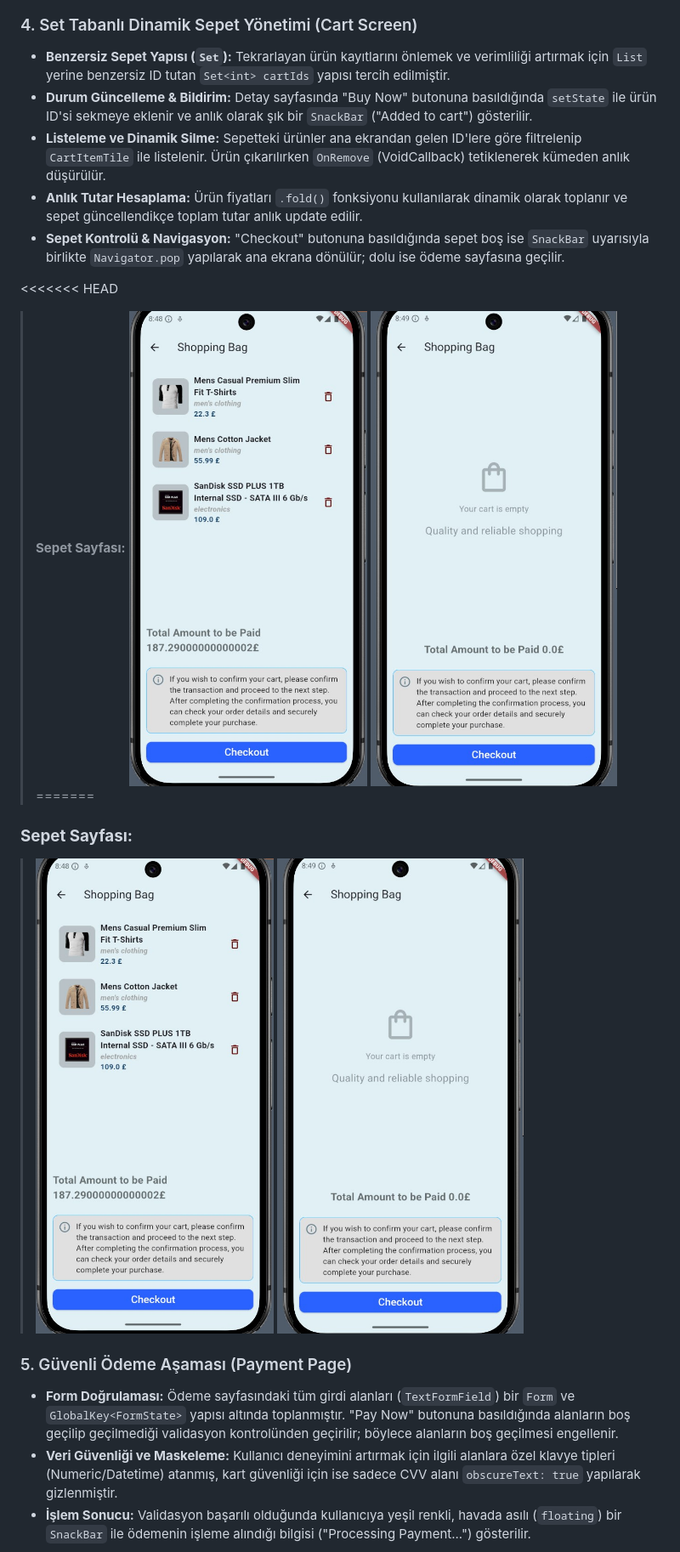
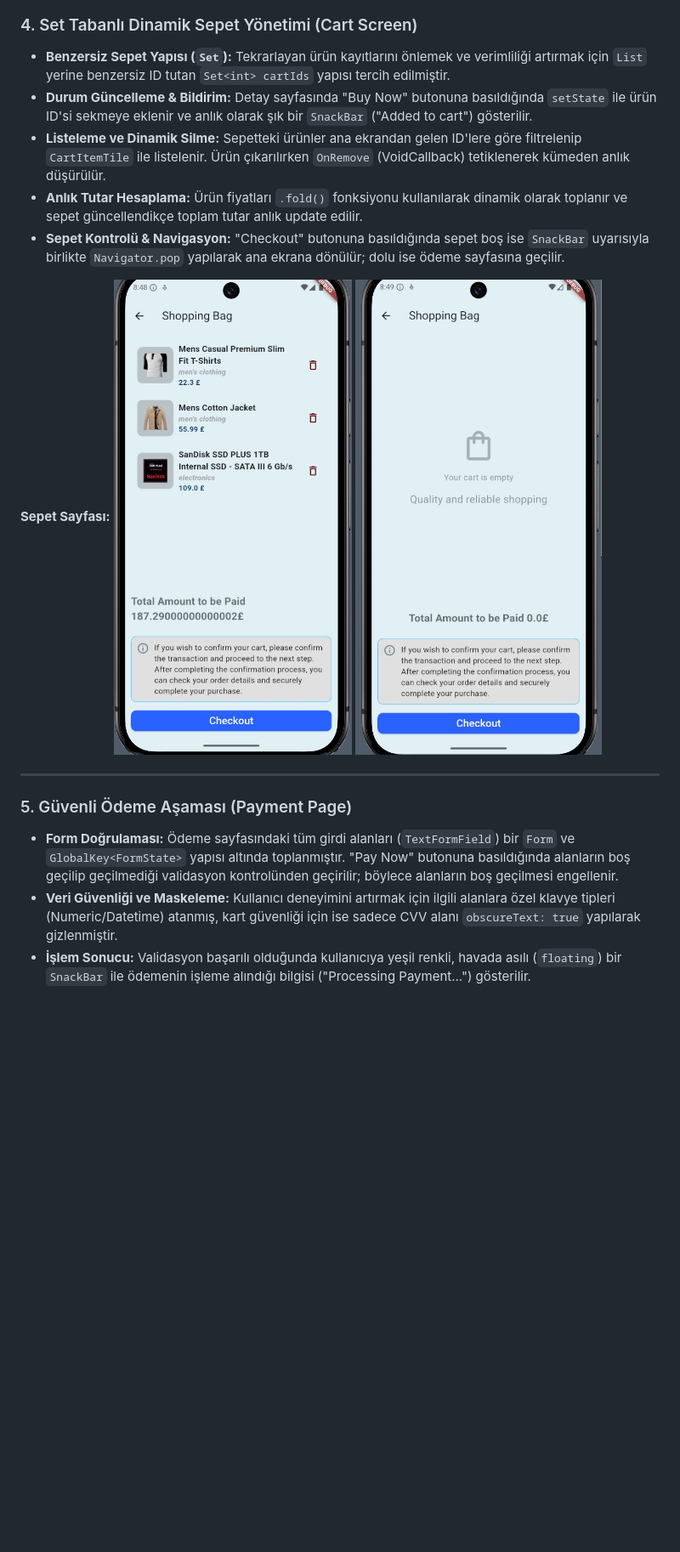
Before and after one commit to YoncaEsendemir/YoncaEsendemir_E-commerce_Proje, a Markdown page: README.md, the part around one of its changes. Shown at 85% size. Rendered like a GitHub page; blank space fills up the shorter version.

Commit message:
Revise README with project details and technologies
Updated project description and technology stack. Improved formatting and added details about application workflow and components.

```diff
--- a/README.md
+++ b/README.md
@@ -65,22 +46,19 @@ Uygulamanın geliştirme süreci ve ekranların çalışma mantığı mantıksal
 
 ### 4. Set Tabanlı Dinamik Sepet Yönetimi (Cart Screen)
-* **Benzersiz Sepet Yapısı (`Set`):** Tekrarlayan ürün kayıtlarını önlemek ve verimliliği artırmak için `List` yerine benzersiz ID tutan `Set<int> cartIds` yapısı tercih edilmiştir.
-* **Durum Güncelleme & Bildirim:** Detay sayfasında "Buy Now" butonuna basıldığında `setState` ile ürün ID'si sekmeye eklenir ve anlık olarak şık bir `SnackBar` ("Added to cart") gösterilir.
-* **Listeleme ve Dinamik Silme:** Sepetteki ürünler ana ekrandan gelen ID'lere göre filtrelenip `CartItemTile` ile listelenir. Ürün çıkarılırken `OnRemove` (VoidCallback) tetiklenerek kümeden anlık düşürülür.
-* **Anlık Tutar Hesaplama:** Ürün fiyatları `.fold()` fonksiyonu kullanılarak dinamik olarak toplanır ve sepet güncellendikçe toplam tutar anlık update edilir.
-* **Sepet Kontrolü & Navigasyon:** "Checkout" butonuna basıldığında sepet boş ise `SnackBar` uyarısıyla birlikte `Navigator.pop` yapılarak ana ekrana dönülür; dolu ise ödeme sayfasına geçilir.
+- **Benzersiz Sepet Yapısı (`Set`):** Tekrarlayan ürün kayıtlarını önlemek ve verimliliği artırmak için `List` yerine benzersiz ID tutan `Set<int> cartIds` yapısı tercih edilmiştir.
+- **Durum Güncelleme & Bildirim:** Detay sayfasında "Buy Now" butonuna basıldığında `setState` ile ürün ID'si sekmeye eklenir ve anlık olarak şık bir `SnackBar` ("Added to cart") gösterilir.
+- **Listeleme ve Dinamik Silme:** Sepetteki ürünler ana ekrandan gelen ID'lere göre filtrelenip `CartItemTile` ile listelenir. Ürün çıkarılırken `OnRemove` (VoidCallback) tetiklenerek kümeden anlık düşürülür.
+- **Anlık Tutar Hesaplama:** Ürün fiyatları `.fold()` fonksiyonu kullanılarak dinamik olarak toplanır ve sepet güncellendikçe toplam tutar anlık update edilir.
+- **Sepet Kontrolü & Navigasyon:** "Checkout" butonuna basıldığında sepet boş ise `SnackBar` uyarısıyla birlikte `Navigator.pop` yapılarak ana ekrana dönülür; dolu ise ödeme sayfasına geçilir.
 
-<<<<<<< HEAD
-> **Sepet Sayfası:**
-> <img src="lib/images/shoppingBag.jpg" width="300" alt="Cart Screen"/>
-> <img src="lib/images/shoppingBag2.jpg" width="300" alt="Cart Screen"/>
-=======
-### **Sepet Sayfası:**
+**Sepet Sayfası:**
+<img src="lib/images/shoppingBag.jpg" width="300" alt="Cart Screen"/>
+<img src="lib/images/shoppingBag2.jpg" width="300" alt="Cart Screen"/>
 
-> <img src="lib/images/shoppingBag.jpg" width="300" style="margin-right: 20px;" alt="Cart Screen" /> <img src="lib/images/shoppingBag2.jpg" width="300" alt="Cart Screen"/>
+---
 
 ### 5. Güvenli Ödeme Aşaması (Payment Page)
-* **Form Doğrulaması:** Ödeme sayfasındaki tüm girdi alanları (`TextFormField`) bir `Form` ve `GlobalKey<FormState>` yapısı altında toplanmıştır. "Pay Now" butonuna basıldığında alanların boş geçilip geçilmediği validasyon kontrolünden geçirilir; böylece alanların boş geçilmesi engellenir.
-* **Veri Güvenliği ve Maskeleme:** Kullanıcı deneyimini artırmak için ilgili alanlara özel klavye tipleri (Numeric/Datetime) atanmış, kart güvenliği için ise sadece CVV alanı `obscureText: true` yapılarak gizlenmiştir.
-* **İşlem Sonucu:** Validasyon başarılı olduğunda kullanıcıya yeşil renkli, havada asılı (`floating`) bir `SnackBar` ile ödemenin işleme alındığı bilgisi ("Processing Payment...") gösterilir.
+- **Form Doğrulaması:** Ödeme sayfasındaki tüm girdi alanları (`TextFormField`) bir `Form` ve `GlobalKey<FormState>` yapısı altında toplanmıştır. "Pay Now" butonuna basıldığında alanların boş geçilip geçilmediği validasyon kontrolünden geçirilir; böylece alanların boş geçilmesi engellenir.
+- **Veri Güvenliği ve Maskeleme:** Kullanıcı deneyimini artırmak için ilgili alanlara özel klavye tipleri (Numeric/Datetime) atanmış, kart güvenliği için ise sadece CVV alanı `obscureText: true` yapılarak gizlenmiştir.
+- **İşlem Sonucu:** Validasyon başarılı olduğunda kullanıcıya yeşil renkli, havada asılı (`floating`) bir `SnackBar` ile ödemenin işleme alındığı bilgisi ("Processing Payment...") gösterilir.
 
```
Also changed, not shown: other parts of README.md (+23 -47 lines).
